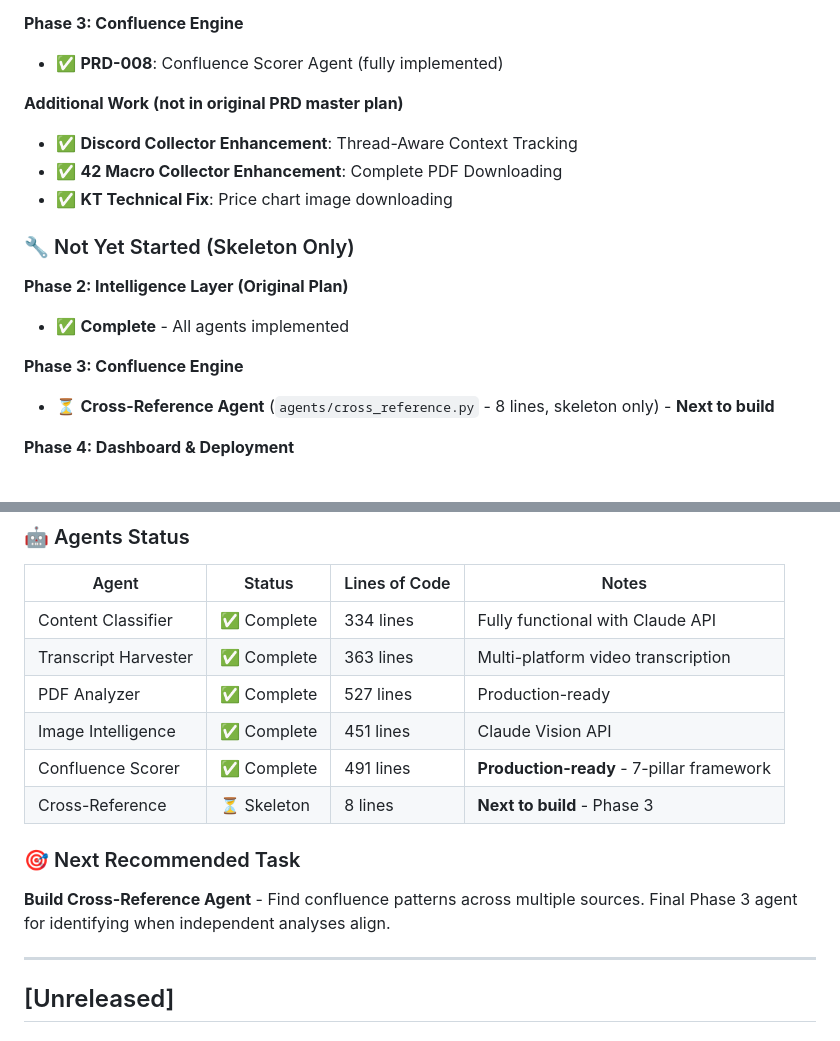
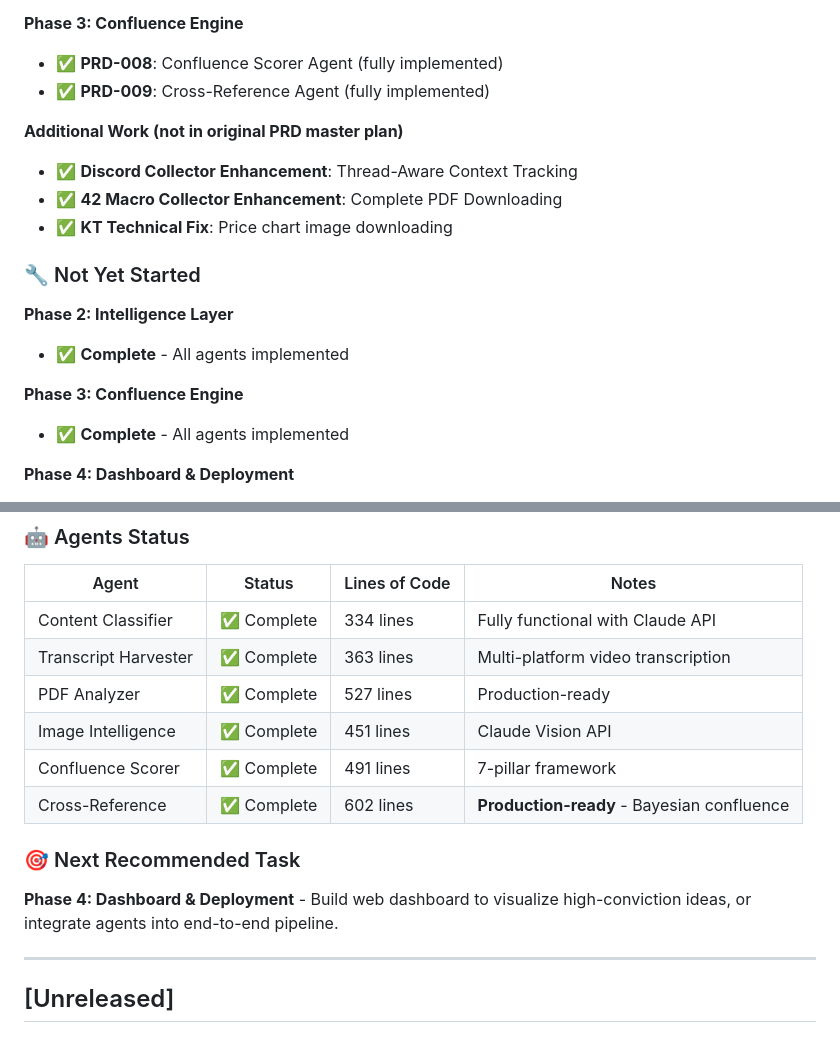
Before and after one commit to sebastian-ames3/confluence, a Markdown page: CHANGELOG.md, 2 parts joined by grey strips. Rendered like a GitHub page.

```diff
--- a/CHANGELOG.md
+++ b/CHANGELOG.md
@@ -24,19 +24,20 @@ and this project adheres to [Semantic Versioning](https://semver.org/spec/v2.0.0
 
 **Phase 3: Confluence Engine**
 - ✅ **PRD-008**: Confluence Scorer Agent (fully implemented)
+- ✅ **PRD-009**: Cross-Reference Agent (fully implemented)
 
 **Additional Work (not in original PRD master plan)**
 - ✅ **Discord Collector Enhancement**: Thread-Aware Context Tracking
 - ✅ **42 Macro Collector Enhancement**: Complete PDF Downloading
 - ✅ **KT Technical Fix**: Price chart image downloading
 
-### 🔧 Not Yet Started (Skeleton Only)
+### 🔧 Not Yet Started
 
-**Phase 2: Intelligence Layer (Original Plan)**
+**Phase 2: Intelligence Layer**
 - ✅ **Complete** - All agents implemented
 
 **Phase 3: Confluence Engine**
-- ⏳ **Cross-Reference Agent** (`agents/cross_reference.py` - 8 lines, skeleton only) - **Next to build**
+- ✅ **Complete** - All agents implemented
 
 **Phase 4: Dashboard & Deployment**
 - ⏳ **Web Dashboard** (not started)
@@ -59,12 +60,12 @@ and this project adheres to [Semantic Versioning](https://semver.org/spec/v2.0.0
 | Transcript Harvester | ✅ Complete | 363 lines | Multi-platform video transcription |
 | PDF Analyzer | ✅ Complete | 527 lines | Production-ready |
 | Image Intelligence | ✅ Complete | 451 lines | Claude Vision API |
-| Confluence Scorer | ✅ Complete | 491 lines | **Production-ready** - 7-pillar framework |
-| Cross-Reference | ⏳ Skeleton | 8 lines | **Next to build** - Phase 3 |
+| Confluence Scorer | ✅ Complete | 491 lines | 7-pillar framework |
+| Cross-Reference | ✅ Complete | 602 lines | **Production-ready** - Bayesian confluence |
 
 ### 🎯 Next Recommended Task
 
-**Build Cross-Reference Agent** - Find confluence patterns across multiple sources. Final Phase 3 agent for identifying when independent analyses align.
+**Phase 4: Dashboard & Deployment** - Build web dashboard to visualize high-conviction ideas, or integrate agents into end-to-end pipeline.
 
 ---
 
```
Also changed, not shown: other parts of CHANGELOG.md (+54 -0 lines).
